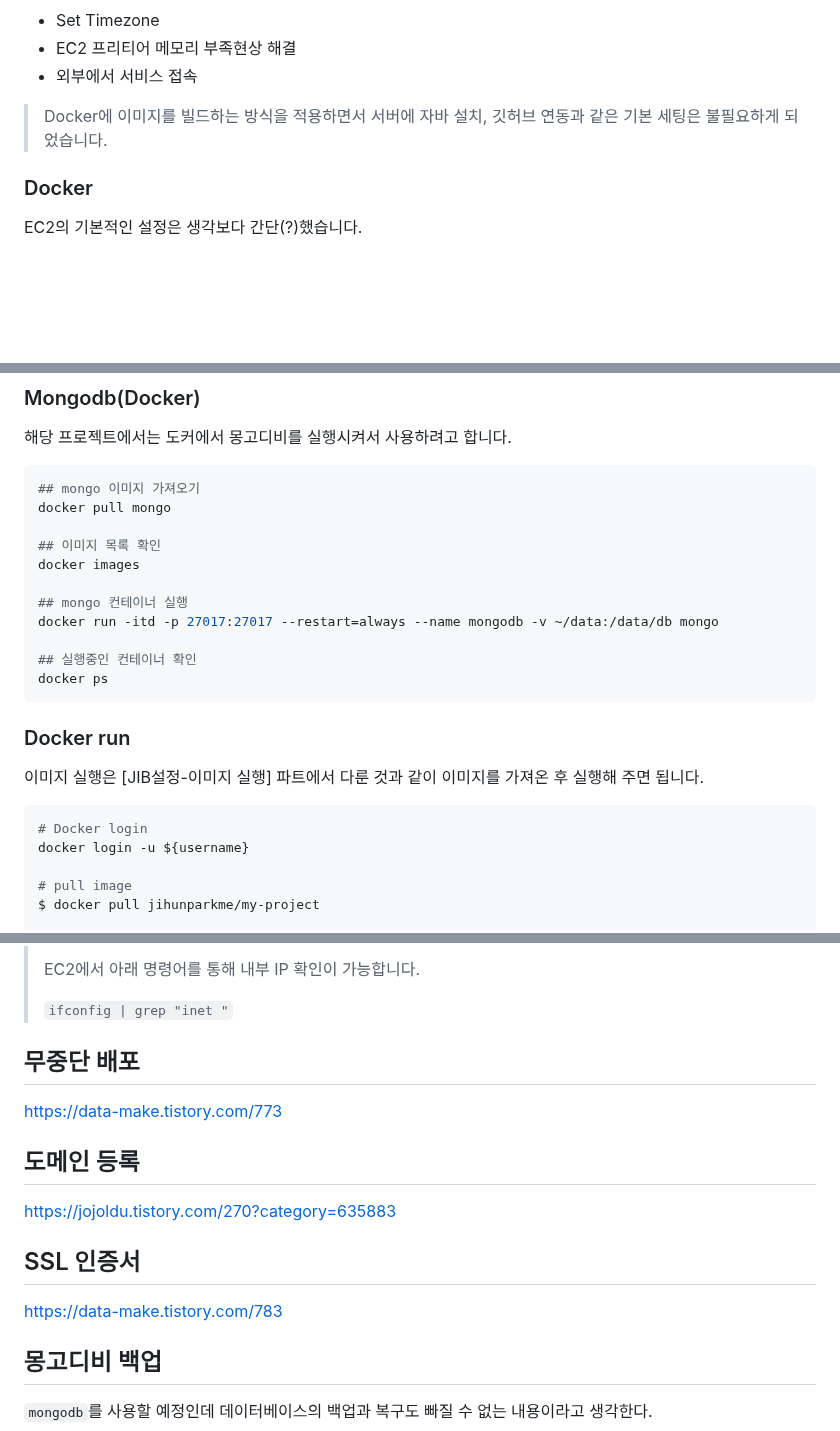
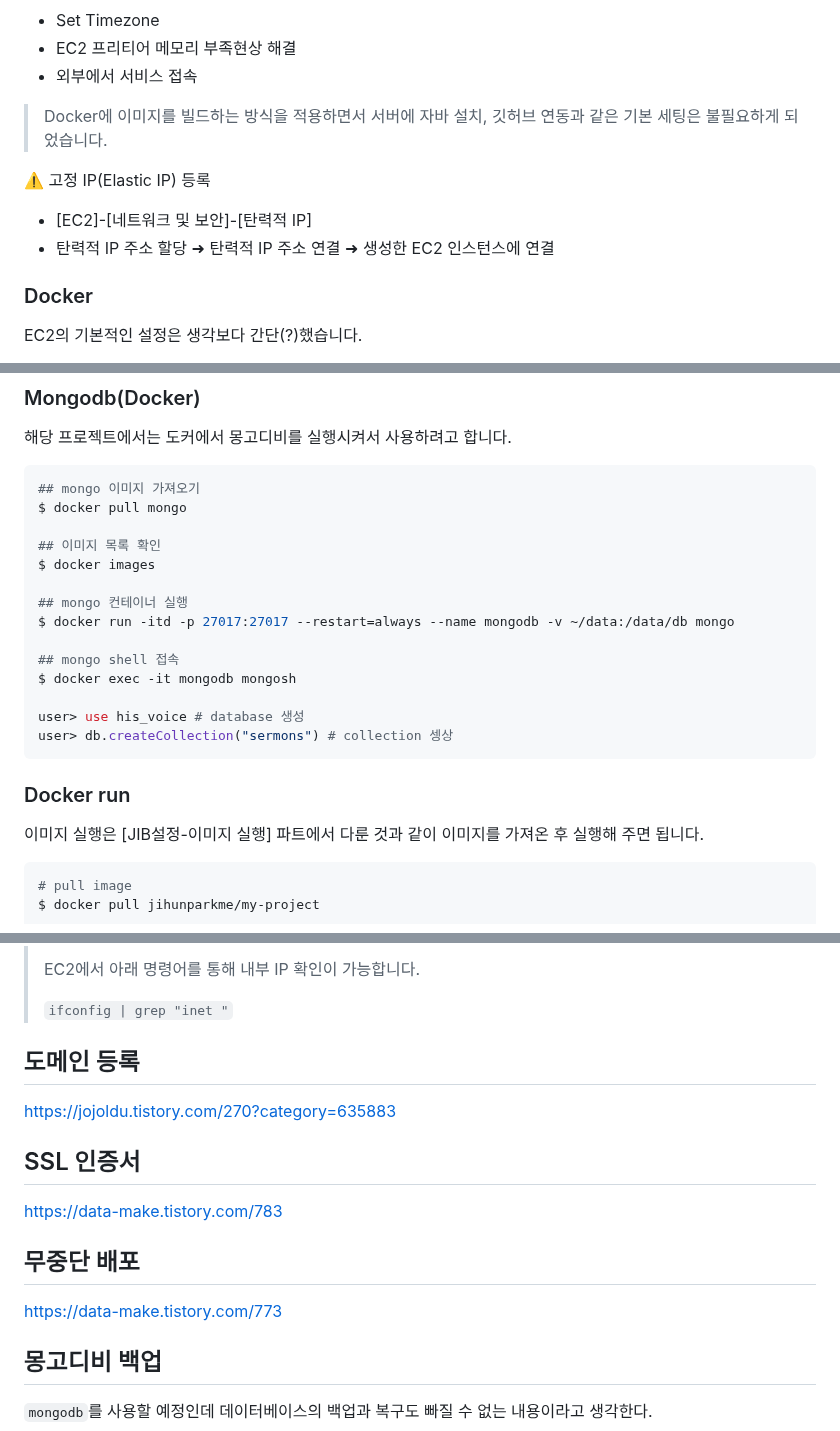
Before and after one commit to jihunparkme/blog, a Markdown page: contents/aws_deploy.md, 3 parts joined by grey strips. Rendered like a GitHub page; blank space fills up the shorter version.

````diff
--- a/contents/aws_deploy.md
+++ b/contents/aws_deploy.md
@@ -101,6 +101,10 @@ AWS EC2 Free Tier 구축은 아래 글(이전 포스팅)에서 RDS 부분만 제
 
 > Docker에 이미지를 빌드하는 방식을 적용하면서 서버에 자바 설치, 깃허브 연동과 같은 기본 세팅은 불필요하게 되었습니다.
 
+⚠️ 고정 IP(Elastic IP) 등록
+- [EC2]-[네트워크 및 보안]-[탄력적 IP]
+- 탄력적 IP 주소 할당 ➜ 탄력적 IP 주소 연결 ➜ 생성한 EC2 인스턴스에 연결
+
 ### Docker
 
 EC2의 기본적인 설정은 생각보다 간단(?)했습니다.
@@ -160,16 +167,19 @@ $ docker exec -it ${NAMES} bash
 
 ```bash
 ## mongo 이미지 가져오기
-docker pull mongo
+$ docker pull mongo
 
 ## 이미지 목록 확인
-docker images
+$ docker images
 
 ## mongo 컨테이너 실행
-docker run -itd -p 27017:27017 --restart=always --name mongodb -v ~/data:/data/db mongo
+$ docker run -itd -p 27017:27017 --restart=always --name mongodb -v ~/data:/data/db mongo
 
-## 실행중인 컨테이너 확인
-docker ps
+## mongo shell 접속
+$ docker exec -it mongodb mongosh
+
+user> use his_voice # database 생성
+user> db.createCollection("sermons") # collection 셍상
 ```
 
 ### Docker run
@@ -177,9 +187,6 @@ docker ps
 이미지 실행은 [JIB설정-이미지 실행] 파트에서 다룬 것과 같이 이미지를 가져온 후 실행해 주면 됩니다.
 
 ```bash
-# Docker login
-docker login -u ${username}
-
 # pull image
 $ docker pull jihunparkme/my-project
 
@@ -212,9 +219,11 @@ $ docker logs -f ${CONTAINER ID} or ${NAMES}
 
 
 
-## 무중단 배포
 
-https://data-make.tistory.com/773
+
+
+
+
 
 ## 도메인 등록
 
@@ -224,6 +233,17 @@ https://jojoldu.tistory.com/270?category=635883
 
 https://data-make.tistory.com/783
 
+
+
+
+
+
+
+
+
+## 무중단 배포
+
+https://data-make.tistory.com/773
 
 ## 몽고디비 백업
 
````
Also changed, not shown: other parts of contents/aws_deploy.md (+3 -0 lines).
